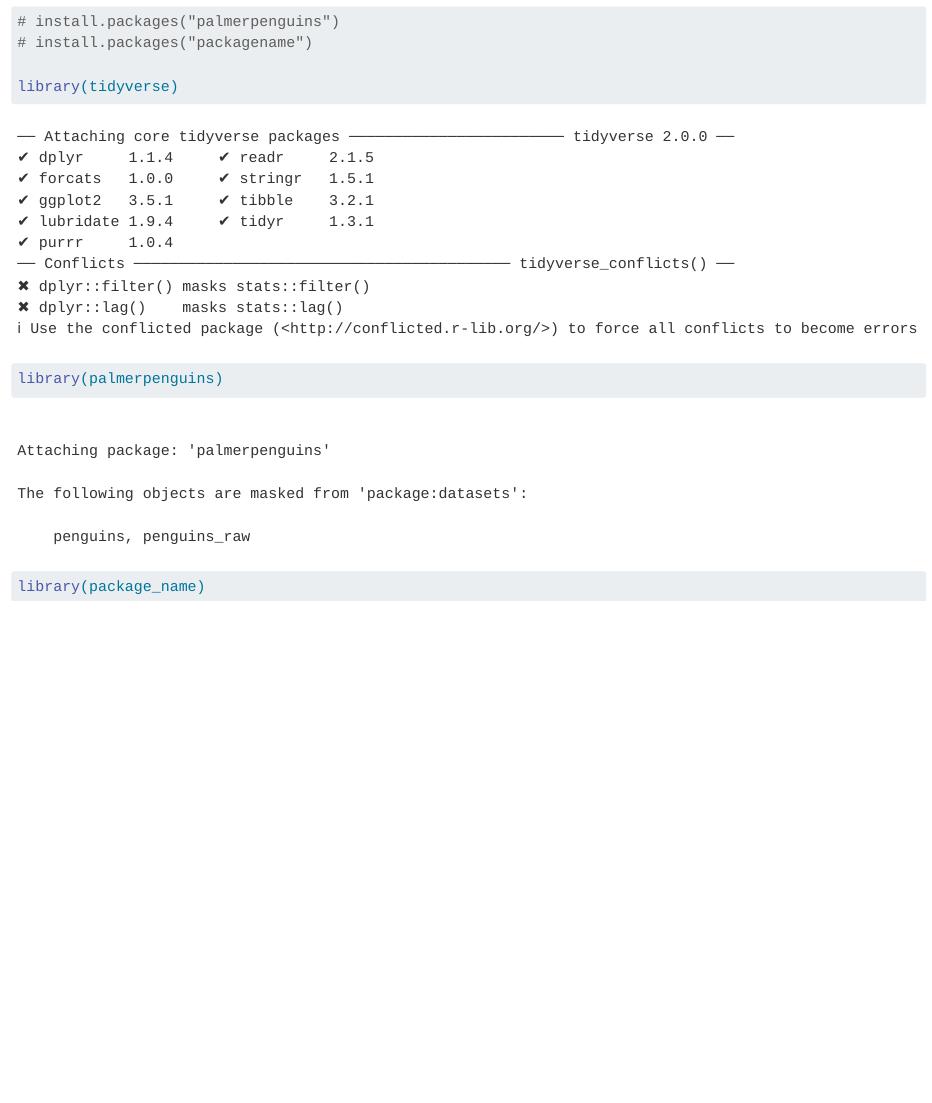
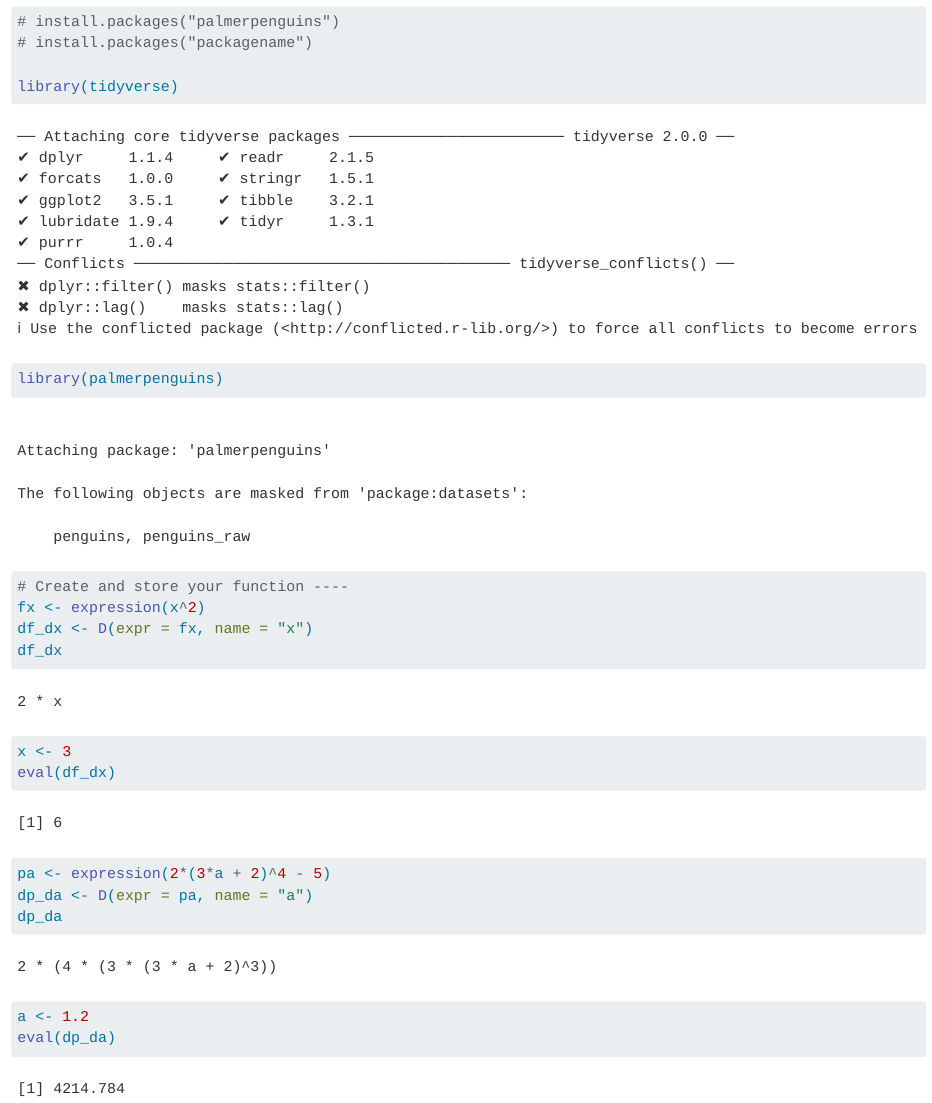
Before and after one commit to jwonyk/eds212-day2-tasks, a Quarto document (eds212_day2_activities.qmd): the page in a window 1100 px wide, from 130 px down. Rendered offline with R 4.5, knitr and Pandoc in place of Quarto, with nearby package versions.

Commit message:
Working on Activities!

````diff
--- a/eds212_day2_activities.qmd
+++ b/eds212_day2_activities.qmd
@@ -13,8 +13,19 @@ editor: visual
 
 library(tidyverse)
 library(palmerpenguins)
-library(package_name)
 
+# Create and store your function ----
+fx <- expression(x^2)
+df_dx <- D(expr = fx, name = "x")
+df_dx
+x <- 3
+eval(df_dx)
+
+pa <- expression(2*(3*a + 2)^4 - 5)
+dp_da <- D(expr = pa, name = "a")
+dp_da
+a <- 1.2
+eval(dp_da)
 
 
 ```
````
Also changed, not shown: eds212_day2_activities.html.
